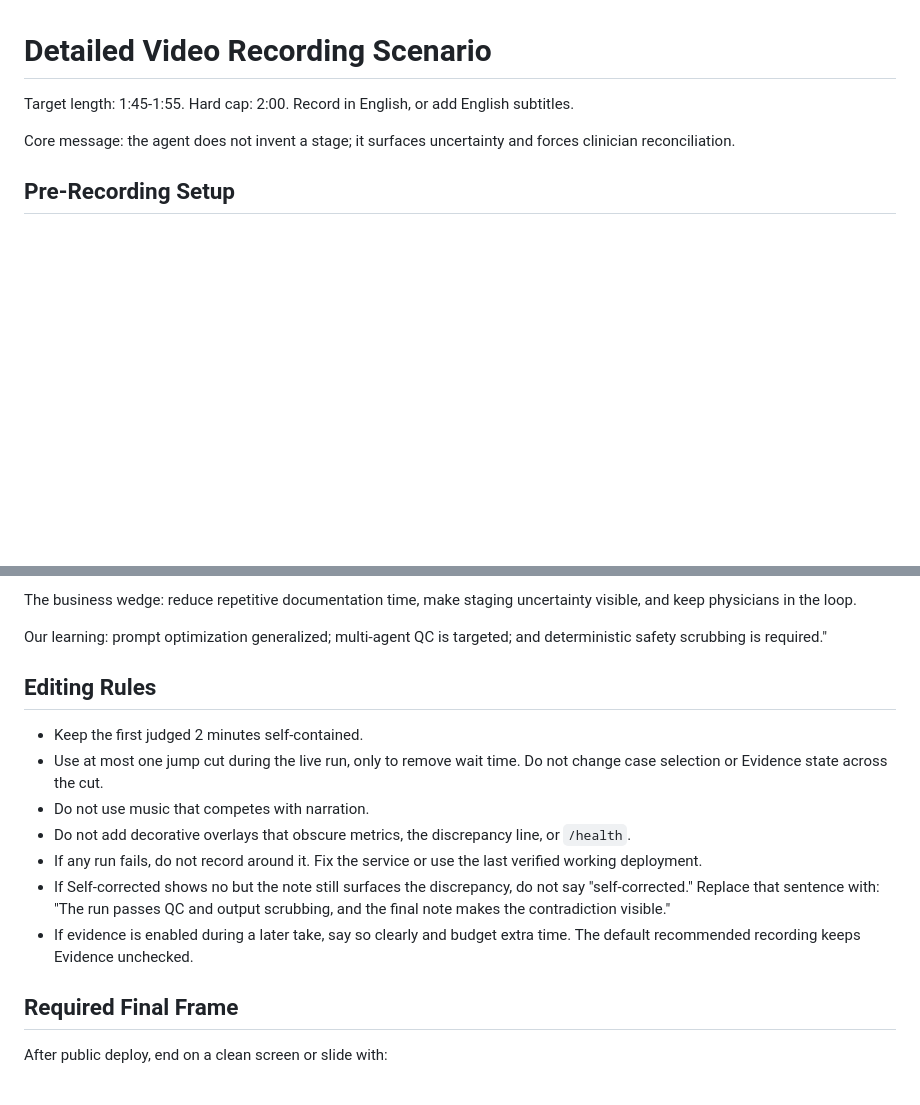
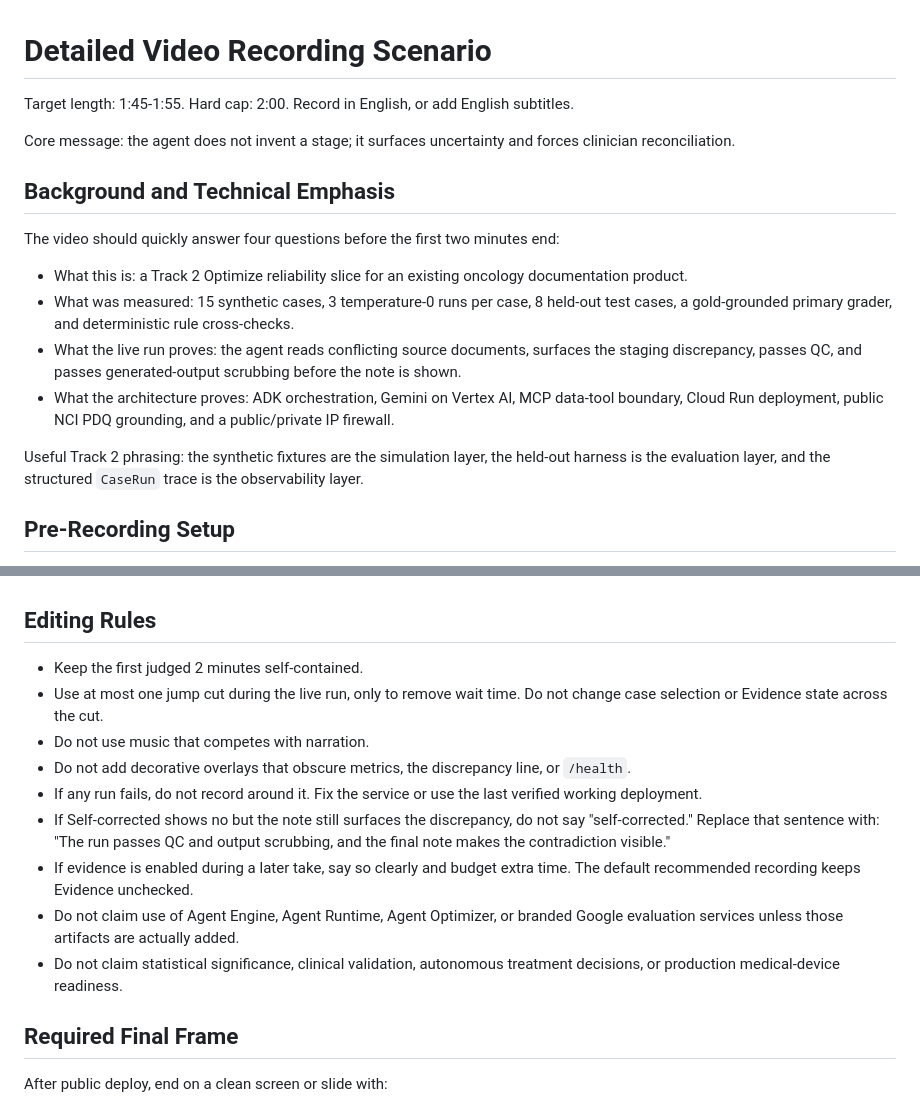
Before and after one commit to kstawiski/notatnik-adk-slice-public, a Markdown page: submission/video_recording_scenario.md, 2 parts joined by grey strips. Rendered like a GitHub page; blank space fills up the shorter version.

```diff
--- a/submission/video_recording_scenario.md
+++ b/submission/video_recording_scenario.md
@@ -3,6 +3,17 @@
 Target length: 1:45-1:55. Hard cap: 2:00. Record in English, or add English subtitles.
 
 Core message: the agent does not invent a stage; it surfaces uncertainty and forces clinician reconciliation.
+
+## Background and Technical Emphasis
+
+The video should quickly answer four questions before the first two minutes end:
+
+- What this is: a Track 2 Optimize reliability slice for an existing oncology documentation product.
+- What was measured: 15 synthetic cases, 3 temperature-0 runs per case, 8 held-out test cases, a gold-grounded primary grader, and deterministic rule cross-checks.
+- What the live run proves: the agent reads conflicting source documents, surfaces the staging discrepancy, passes QC, and passes generated-output scrubbing before the note is shown.
+- What the architecture proves: ADK orchestration, Gemini on Vertex AI, MCP data-tool boundary, Cloud Run deployment, public NCI PDQ grounding, and a public/private IP firewall.
+
+Useful Track 2 phrasing: the synthetic fixtures are the simulation layer, the held-out harness is the evaluation layer, and the structured `CaseRun` trace is the observability layer.
 
 ## Pre-Recording Setup
 
@@ -67,7 +76,4 @@ Under the hood are ADK agents, Gemini on Vertex, data tools over MCP, synthetic
 
-The business wedge: reduce repetitive documentation time, make staging uncertainty visible, and keep physicians in the loop.
-
-Our learning: prompt optimization generalized; multi-agent QC is targeted; and deterministic safety scrubbing is required."
 
 ## Editing Rules
 
@@ -78,6 +84,8 @@ Our learning: prompt optimization generalized; multi-agent QC is targeted; and d
 - If any run fails, do not record around it. Fix the service or use the last verified working deployment.
 - If Self-corrected shows no but the note still surfaces the discrepancy, do not say "self-corrected." Replace that sentence with: "The run passes QC and output scrubbing, and the final note makes the contradiction visible."
 - If evidence is enabled during a later take, say so clearly and budget extra time. The default recommended recording keeps Evidence unchecked.
+- Do not claim use of Agent Engine, Agent Runtime, Agent Optimizer, or branded Google evaluation services unless those artifacts are actually added.
+- Do not claim statistical significance, clinical validation, autonomous treatment decisions, or production medical-device readiness.
 
 ## Required Final Frame
 
```
Also changed, not shown: other parts of submission/video_recording_scenario.md (+16 -18 lines), submission/video_storyboard.md (+58 -26 lines).
